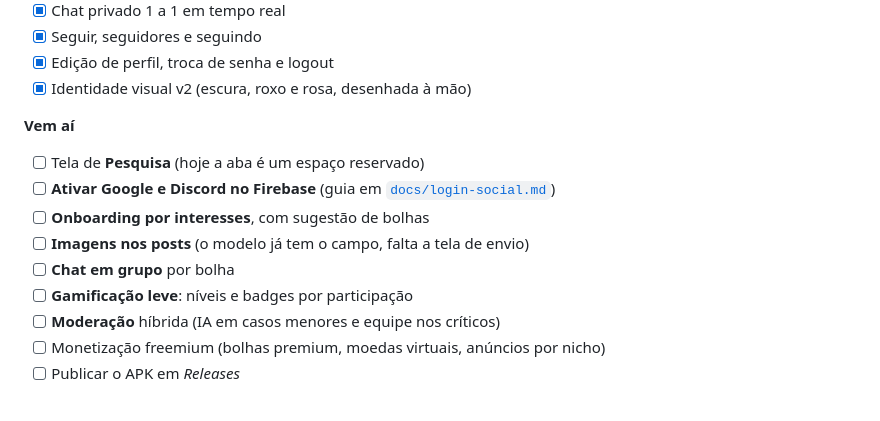
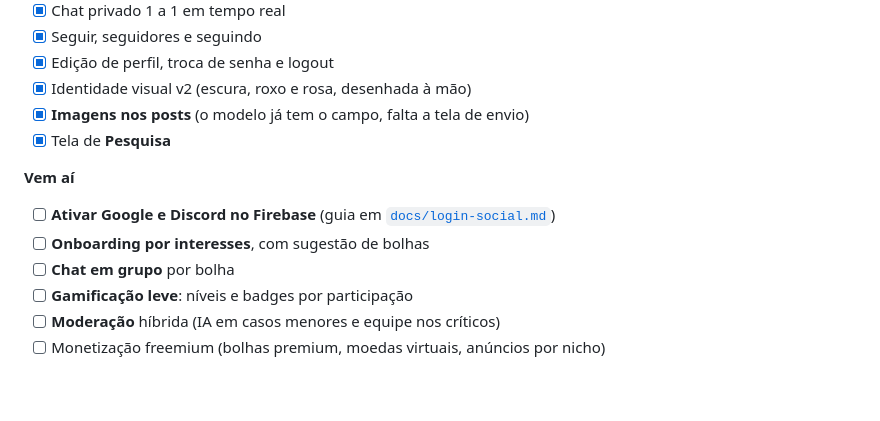
Before and after one commit to enzinh16/aBolha, a Markdown page: README.md, the part around the change. GitHub-like rendering.

Commit message:
Update roadmap in README.md
Removed duplicate 'Pesquisa' screen and 'Imagens nos posts' item from the roadmap.

```diff
--- a/README.md
+++ b/README.md
@@ -189,18 +189,17 @@ Detalhes completos em [`docs/iden-visual.md`](docs/iden-visual.md).
 - [x] Seguir, seguidores e seguindo
 - [x] Edição de perfil, troca de senha e logout
 - [x] Identidade visual v2 (escura, roxo e rosa, desenhada à mão)
+- [x] **Imagens nos posts** (o modelo já tem o campo, falta a tela de envio)
+- [x] Tela de **Pesquisa**
 
 **Vem aí**
 
-- [ ] Tela de **Pesquisa** (hoje a aba é um espaço reservado)
 - [ ] **Ativar Google e Discord no Firebase** (guia em [`docs/login-social.md`](docs/login-social.md))
 - [ ] **Onboarding por interesses**, com sugestão de bolhas
-- [ ] **Imagens nos posts** (o modelo já tem o campo, falta a tela de envio)
 - [ ] **Chat em grupo** por bolha
 - [ ] **Gamificação leve**: níveis e badges por participação
 - [ ] **Moderação** híbrida (IA em casos menores e equipe nos críticos)
 - [ ] Monetização freemium (bolhas premium, moedas virtuais, anúncios por nicho)
-- [ ] Publicar o APK em *Releases*
 
 <br>
 
```
